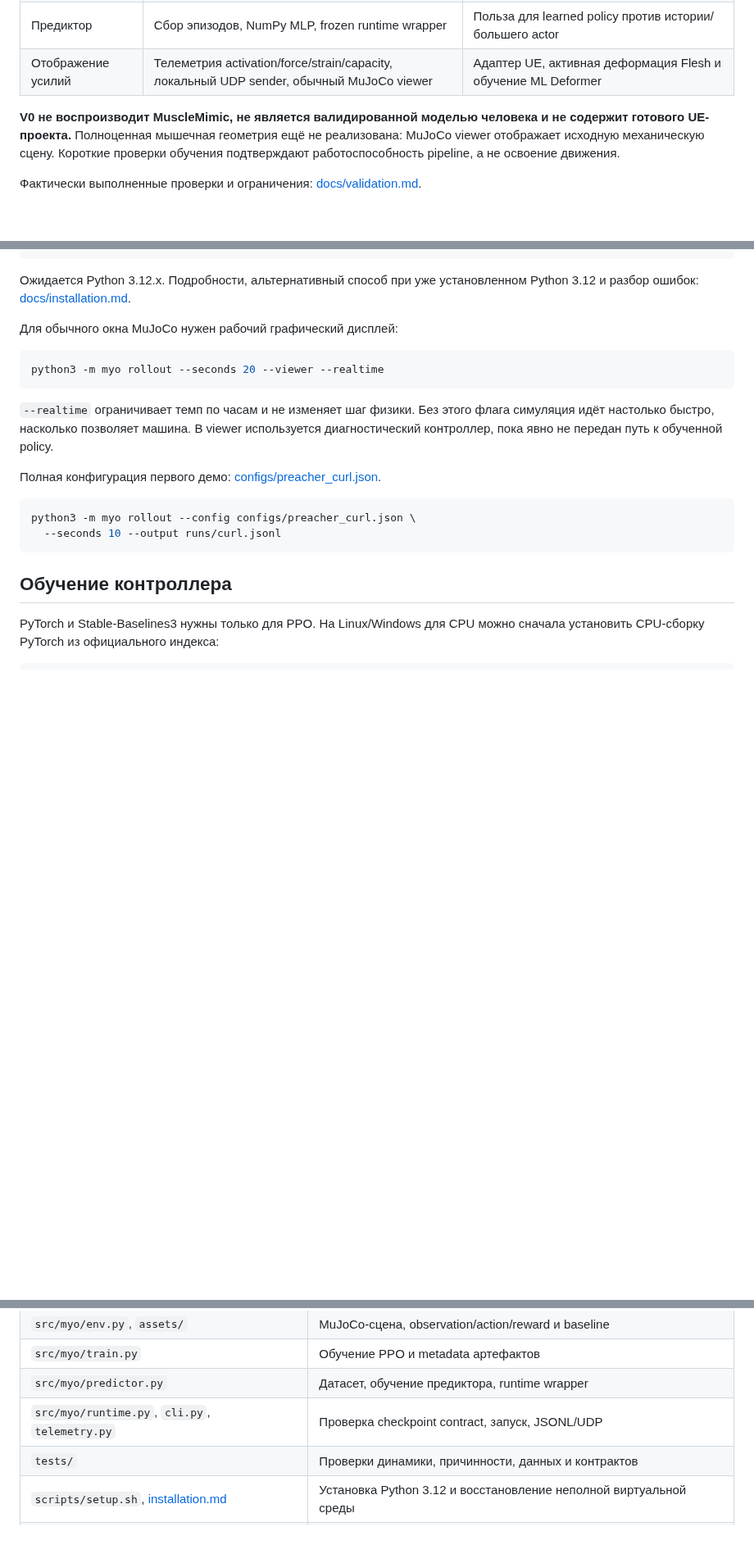
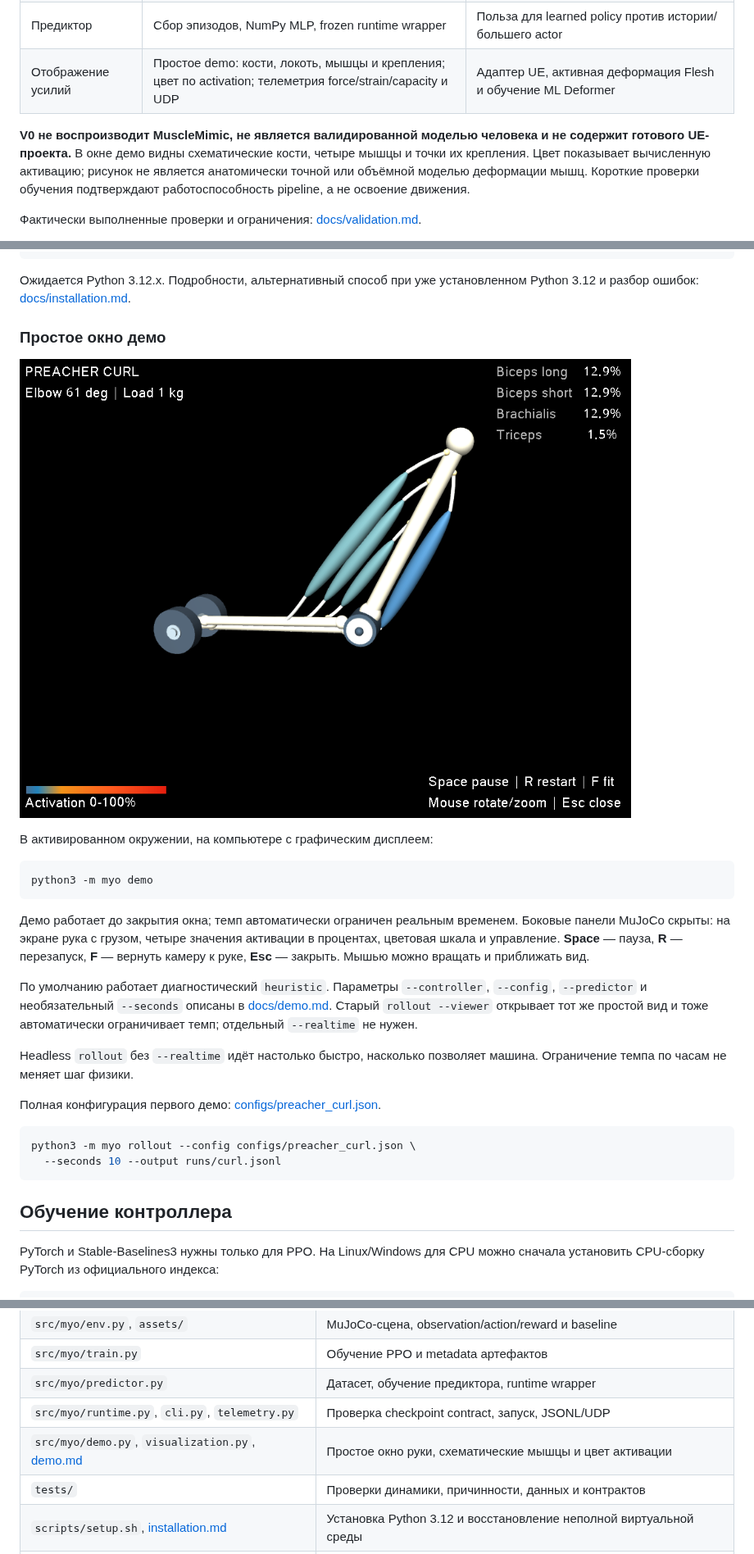
Before and after one commit to boris-shurygin/myo, a Markdown page: README.md, 3 parts joined by grey strips. Shown at 82% size. GitHub-like rendering; pictures changed too: docs/images/arm-demo.png (added); blank space fills up the shorter version.

Commit message:
Add a compact arm demo with bones, muscle attachments, and activation colors

````diff
--- a/README.md
+++ b/README.md
@@ -20,12 +20,13 @@
 | Упругие сухожилия | Отдельная длина волокна, tension-only tendon, strain и упругая энергия | Калибровка и переход к более подробной модели |
 | Нагрузка и утомление | Capacity proxy; отдельные ROM/load/fiber/tendon penalties | Абляции, пространственные пути мышц и проверка нагрузок |
 | Предиктор | Сбор эпизодов, NumPy MLP, frozen runtime wrapper | Польза для learned policy против истории/большего actor |
-| Отображение усилий | Телеметрия activation/force/strain/capacity, локальный UDP sender, обычный MuJoCo viewer | Адаптер UE, активная деформация Flesh и обучение ML Deformer |
+| Отображение усилий | Простое demo: кости, локоть, мышцы и крепления; цвет по activation; телеметрия force/strain/capacity и UDP | Адаптер UE, активная деформация Flesh и обучение ML Deformer |
 
 **V0 не воспроизводит MuscleMimic, не является валидированной моделью человека и
-не содержит готового UE-проекта.** Полноценная мышечная геометрия ещё не реализована:
-MuJoCo viewer отображает исходную механическую сцену. Короткие проверки обучения
-подтверждают работоспособность pipeline, а не освоение движения.
+не содержит готового UE-проекта.** В окне демо видны схематические кости, четыре
+мышцы и точки их крепления. Цвет показывает вычисленную активацию; рисунок не
+является анатомически точной или объёмной моделью деформации мышц. Короткие
+проверки обучения подтверждают работоспособность pipeline, а не освоение движения.
 
 Фактически выполненные проверки и ограничения: [docs/validation.md](docs/validation.md).
 
@@ -79,15 +80,28 @@ python3 --version
 Ожидается Python 3.12.x. Подробности, альтернативный способ при уже установленном
 Python 3.12 и разбор ошибок: [docs/installation.md](docs/installation.md).
 
-Для обычного окна MuJoCo нужен рабочий графический дисплей:
+### Простое окно демо
+
+![Схематическая рука с цветом по активации мышц](docs/images/arm-demo.png)
+
+В активированном окружении, на компьютере с графическим дисплеем:
 
 ```bash
-python3 -m myo rollout --seconds 20 --viewer --realtime
+python3 -m myo demo
 ```
 
-`--realtime` ограничивает темп по часам и не изменяет шаг физики. Без этого флага
-симуляция идёт настолько быстро, насколько позволяет машина. В viewer используется
-диагностический контроллер, пока явно не передан путь к обученной policy.
+Демо работает до закрытия окна; темп автоматически ограничен реальным временем.
+Боковые панели MuJoCo скрыты: на экране рука с грузом, четыре значения активации
+в процентах, цветовая шкала и управление. **Space** — пауза, **R** — перезапуск, **F** —
+вернуть камеру к руке, **Esc** — закрыть. Мышью можно вращать и приближать вид.
+
+По умолчанию работает диагностический `heuristic`. Параметры `--controller`,
+`--config`, `--predictor` и необязательный `--seconds` описаны в
+[docs/demo.md](docs/demo.md). Старый `rollout --viewer` открывает тот же простой
+вид и тоже автоматически ограничивает темп; отдельный `--realtime` не нужен.
+
+Headless `rollout` без `--realtime` идёт настолько быстро, насколько позволяет
+машина. Ограничение темпа по часам не меняет шаг физики.
 
 Полная конфигурация первого демо: [configs/preacher_curl.json](configs/preacher_curl.json).
 
@@ -185,6 +199,7 @@ Flesh/ML Deformer не изменяют физику через неявную
 | `src/myo/train.py` | Обучение PPO и metadata артефактов |
 | `src/myo/predictor.py` | Датасет, обучение предиктора, runtime wrapper |
 | `src/myo/runtime.py`, `cli.py`, `telemetry.py` | Проверка checkpoint contract, запуск, JSONL/UDP |
+| `src/myo/demo.py`, `visualization.py`, [demo.md](docs/demo.md) | Простое окно руки, схематические мышцы и цвет активации |
 | `tests/` | Проверки динамики, причинности, данных и контрактов |
 | `scripts/setup.sh`, [installation.md](docs/installation.md) | Установка Python 3.12 и восстановление неполной виртуальной среды |
 | [architecture.md](docs/architecture.md) | Выбранные решения и их границы |
````
Also changed, not shown: docs/demo.md (added, +96 -0 lines), docs/validation.md (+30 -1 lines), 4 other files.
